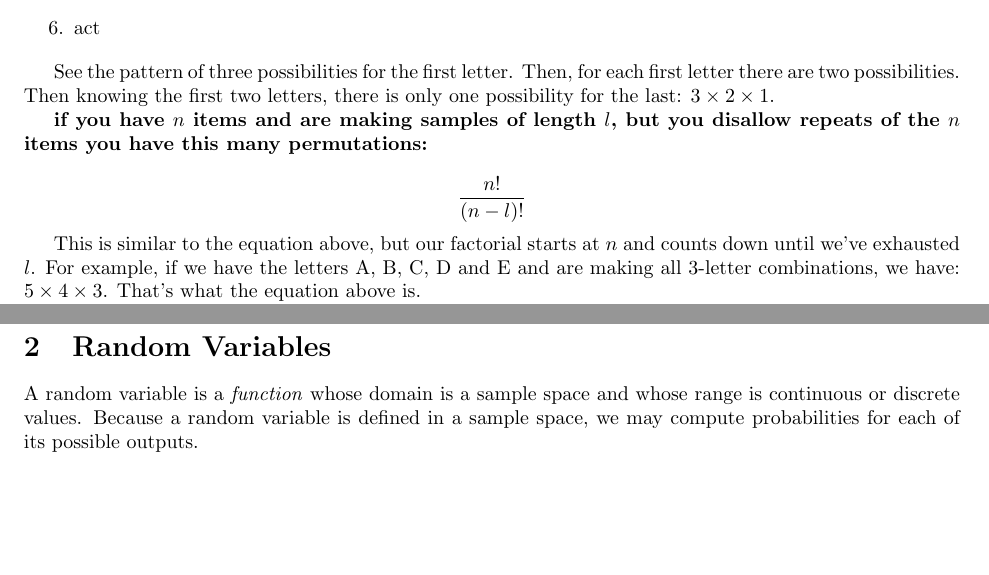
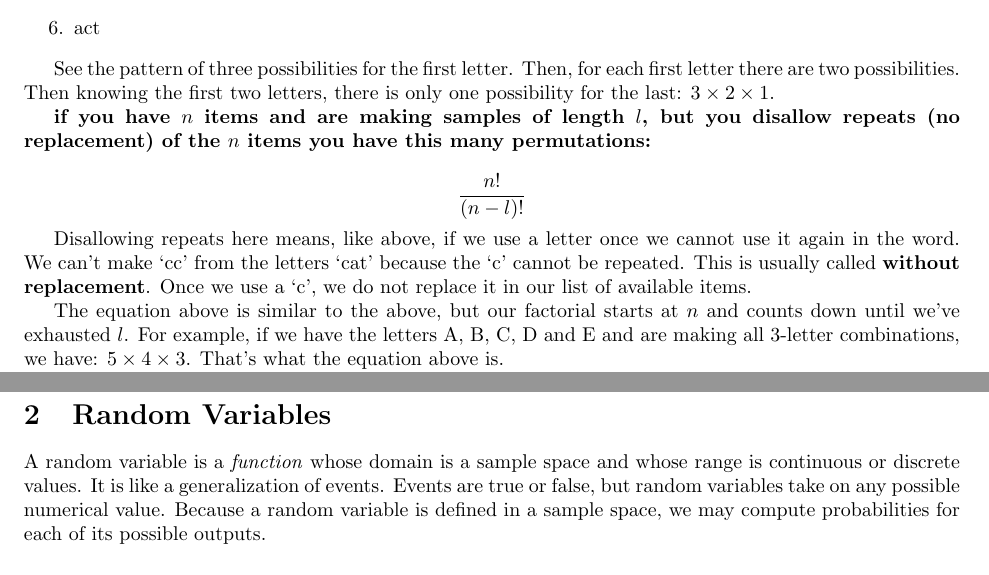
Before and after one commit to whitead/numerical_stats, a LaTeX document (unit_2/lectures/lecture_1.tex): two parts of pages 1 and 5 of 6, joined at a grey line, cut so that both start at the same text, the shorter picture padded with empty space. Compiled offline with pdfLaTeX.

Commit message:
Updated notes about repeats

```diff
--- a/unit_2/lectures/lecture_1.tex
+++ b/unit_2/lectures/lecture_1.tex
@@ -42,12 +42,20 @@
   for each first letter there are two possibilities. Then knowing the
   first two letters, there is only one possibility for the last: $3 \times 2 \times 1$.
 
-  {\bf if you have $n$ items and are making samples of length $l$, but you disallow repeats of the $n$ items you have this many permutations:}
+  {\bf if you have $n$ items and are making samples of length $l$, but
+    you disallow repeats (no replacement) of the $n$ items you have
+    this many permutations:}
 
   $$  \frac{n!}{(n - l)!}$$
 
-  This is similar to the equation above, but our factorial starts at
-  $n$ and counts down until we've exhausted $l$. For example, if we
+  Disallowing repeats here means, like above, if we use a letter once
+  we cannot use it again in the word. We can't make `cc' from the
+  letters `cat' because the `c' cannot be repeated. This is usually
+  called \textbf{without replacement}. Once we use a `c', we do not
+  replace it in our list of available items.
+
+  The equation above is similar to the above, but our factorial starts
+  at $n$ and counts down until we've exhausted $l$. For example, if we
   have the letters A, B, C, D and E and are making all 3-letter
   combinations, we have: $5 \times 4 \times 3$. That's what the
   equation above is.
@@ -229,7 +241,9 @@ event. Why?
 \section{Random Variables}
 
 A random variable is a \emph{function} whose domain is a sample space
-and whose range is continuous or discrete values. Because a random
+and whose range is continuous or discrete values. It is like a
+generalization of events. Events are true or false, but random
+variables take on any possible numerical value. Because a random
 variable is defined in a sample space, we may compute probabilities
 for each of its possible outputs.
 
```
Also changed, not shown: unit_2/lectures/lecture_1.pdf, unit_2/lectures/lecture_1.tex (20 more changed lines).
